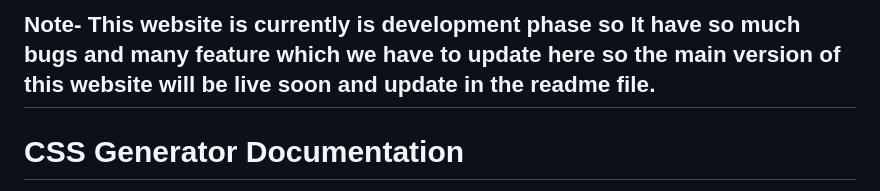
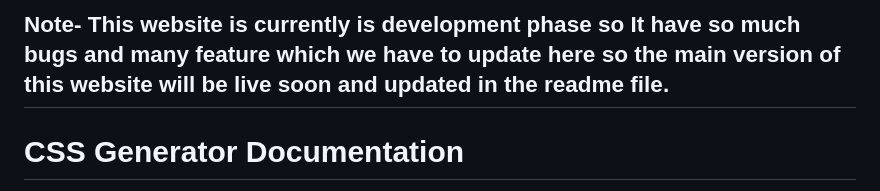
Before and after one commit to anshulsoni2010/CSS-Generators, a Markdown page: readme.md, the part around the change. Drawn GitHub-style.

```diff
--- a/readme.md
+++ b/readme.md
@@ -1,4 +1,4 @@
-## **Note- This website is currently is development phase so It have so much bugs and many feature which we have to update here so the main version of this website will be live soon and update in the readme file.**
+## **Note- This website is currently is development phase so It have so much bugs and many feature which we have to update here so the main version of this website will be live soon and updated in the readme file.**
 
 # CSS Generator Documentation
 
```
